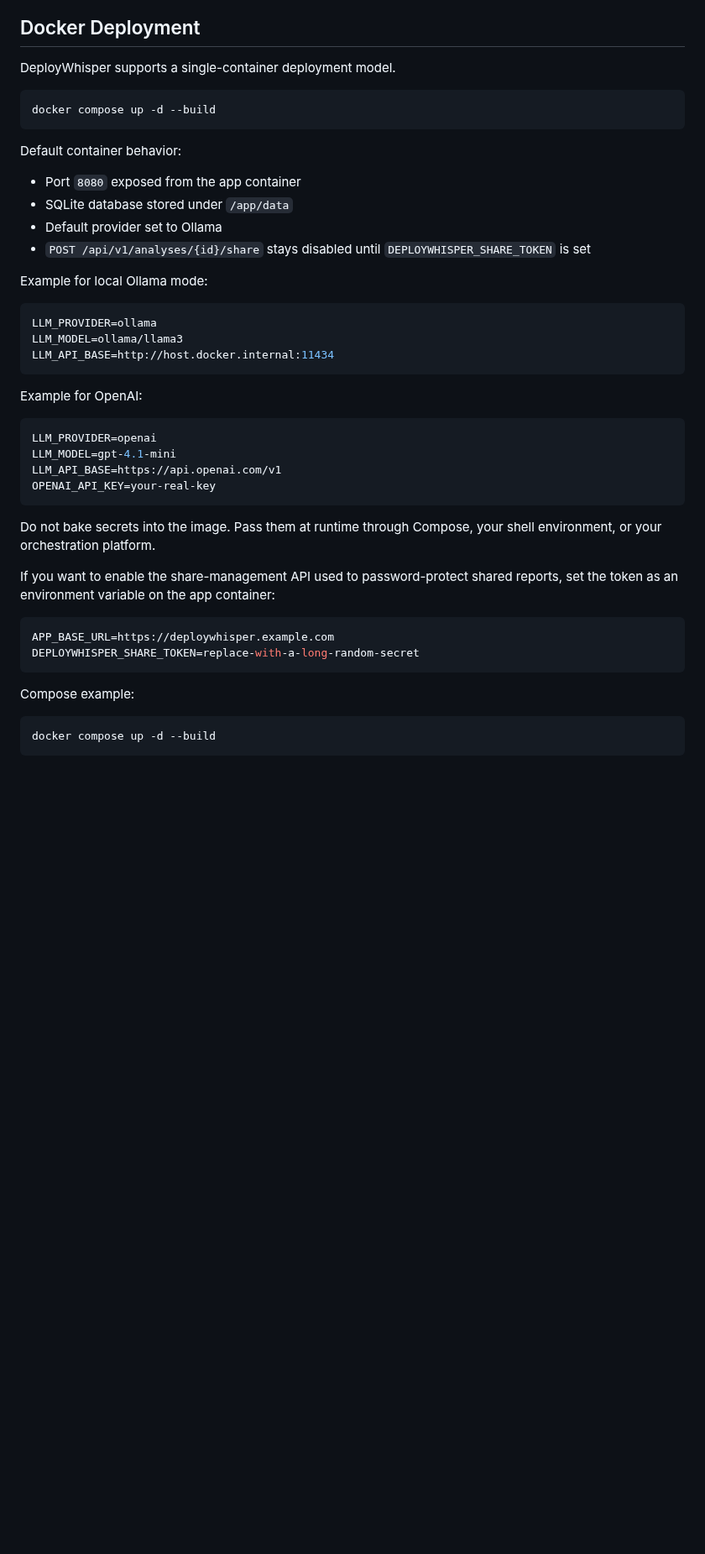
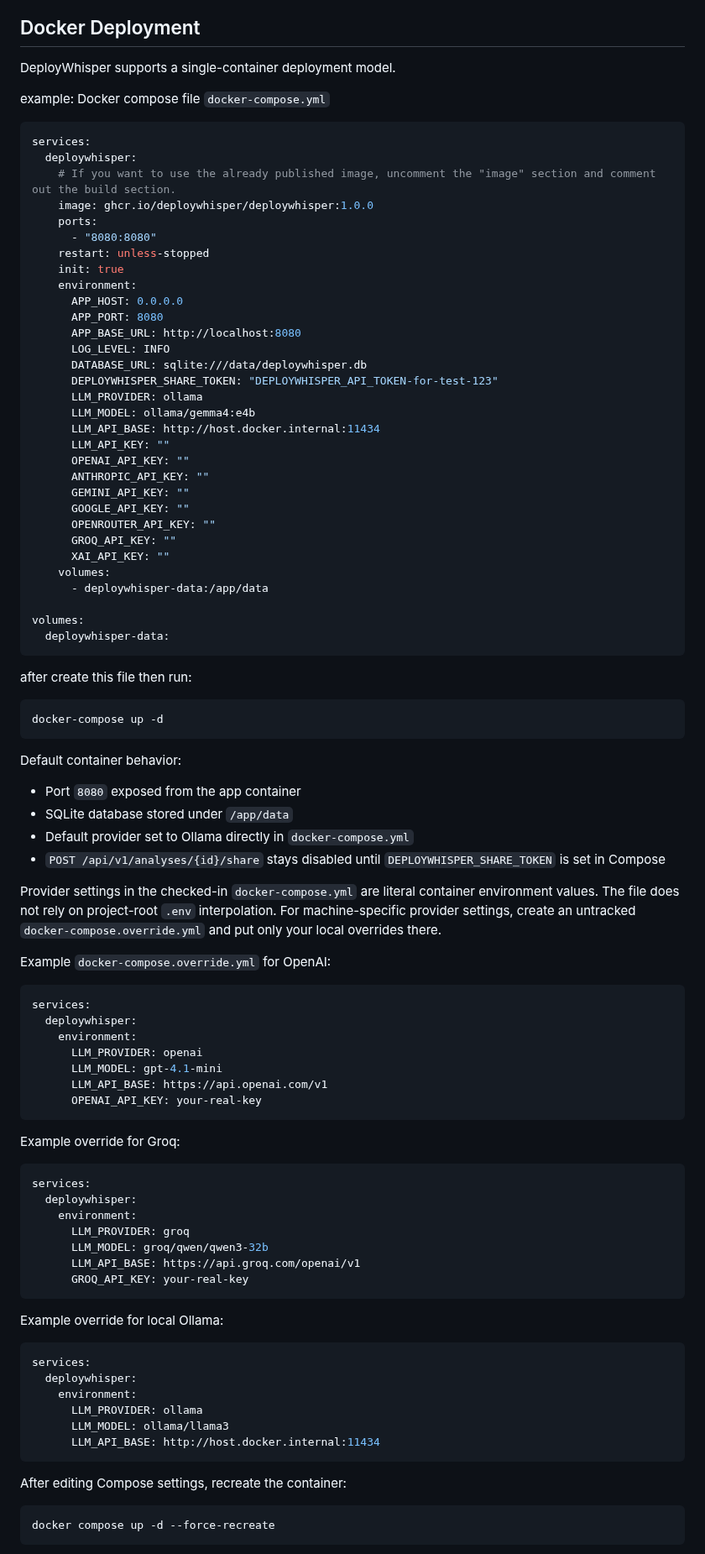
Before and after one commit to deploywhisper/deploywhisper, a Markdown page: README.md, the part around one of its changes. Shown at 84% size. Drawn GitHub-style; blank space fills up the shorter version.

````diff
--- a/README.md
+++ b/README.md
@@ -198,47 +205,97 @@ use `DEPLOYWHISPER_LIVE_<PROVIDER>_MODEL` and
 
 DeployWhisper supports a single-container deployment model.
 
+example: Docker compose file `docker-compose.yml`
+
 ```bash
-docker compose up -d --build
+services:
+  deploywhisper:
+    # If you want to use the already published image, uncomment the "image" section and comment out the build section.
+    image: ghcr.io/deploywhisper/deploywhisper:1.0.0
+    ports:
+      - "8080:8080"
+    restart: unless-stopped
+    init: true
+    environment:
+      APP_HOST: 0.0.0.0
+      APP_PORT: 8080
+      APP_BASE_URL: http://localhost:8080
+      LOG_LEVEL: INFO
+      DATABASE_URL: sqlite:///data/deploywhisper.db
+      DEPLOYWHISPER_SHARE_TOKEN: "DEPLOYWHISPER_API_TOKEN-for-test-123"
+      LLM_PROVIDER: ollama
+      LLM_MODEL: ollama/gemma4:e4b
+      LLM_API_BASE: http://host.docker.internal:11434
+      LLM_API_KEY: ""
+      OPENAI_API_KEY: ""
+      ANTHROPIC_API_KEY: ""
+      GEMINI_API_KEY: ""
+      GOOGLE_API_KEY: ""
+      OPENROUTER_API_KEY: ""
+      GROQ_API_KEY: ""
+      XAI_API_KEY: ""
+    volumes:
+      - deploywhisper-data:/app/data
+
+volumes:
+  deploywhisper-data:
+```
+
+after create this file then run:
+```bash
+docker-compose up -d
 ```
 
 Default container behavior:
 
 - Port `8080` exposed from the app container
 - SQLite database stored under `/app/data`
-- Default provider set to Ollama
-- `POST /api/v1/analyses/{id}/share` stays disabled until `DEPLOYWHISPER_SHARE_TOKEN` is set
+- Default provider set to Ollama directly in `docker-compose.yml`
+- `POST /api/v1/analyses/{id}/share` stays disabled until `DEPLOYWHISPER_SHARE_TOKEN` is set in Compose
 
-Example for local Ollama mode:
+Provider settings in the checked-in `docker-compose.yml` are literal container
+environment values. The file does not rely on project-root `.env` interpolation.
+For machine-specific provider settings, create an untracked
+`docker-compose.override.yml` and put only your local overrides there.
 
-```env
-LLM_PROVIDER=ollama
-LLM_MODEL=ollama/llama3
-LLM_API_BASE=http://host.docker.internal:11434
+Example `docker-compose.override.yml` for OpenAI:
+
+```yaml
+services:
+  deploywhisper:
+    environment:
+      LLM_PROVIDER: openai
+      LLM_MODEL: gpt-4.1-mini
+      LLM_API_BASE: https://api.openai.com/v1
+      OPENAI_API_KEY: your-real-key
 ```
 
-Example for OpenAI:
+Example override for Groq:
 
-```env
-LLM_PROVIDER=openai
-LLM_MODEL=gpt-4.1-mini
-LLM_API_BASE=https://api.openai.com/v1
-OPENAI_API_KEY=your-real-key
+```yaml
+services:
+  deploywhisper:
+    environment:
+      LLM_PROVIDER: groq
+      LLM_MODEL: groq/qwen/qwen3-32b
+      LLM_API_BASE: https://api.groq.com/openai/v1
+      GROQ_API_KEY: your-real-key
 ```
 
-Do not bake secrets into the image. Pass them at runtime through Compose, your shell environment, or your orchestration platform.
+Example override for local Ollama:
 
-If you want to enable the share-management API used to password-protect shared
-reports, set the token as an environment variable on the app container:
-
-```env
-APP_BASE_URL=https://deploywhisper.example.com
-DEPLOYWHISPER_SHARE_TOKEN=replace-with-a-long-random-secret
+```yaml
+services:
+  deploywhisper:
+    environment:
+      LLM_PROVIDER: ollama
+      LLM_MODEL: ollama/llama3
+      LLM_API_BASE: http://host.docker.internal:11434
 ```
 
-Compose example:
+After editing Compose settings, recreate the container:
 
 ```bash
-docker compose up -d --build
+docker compose up -d --force-recreate
 ```
 
````
Also changed, not shown: other parts of README.md (+48 -27 lines), docs/assets/demo-dashboard.png, docs/assets/demo-dashboard2.png (added), docs/assets/demo-history.png, docs/assets/demo-settings.png, 10 other files.
